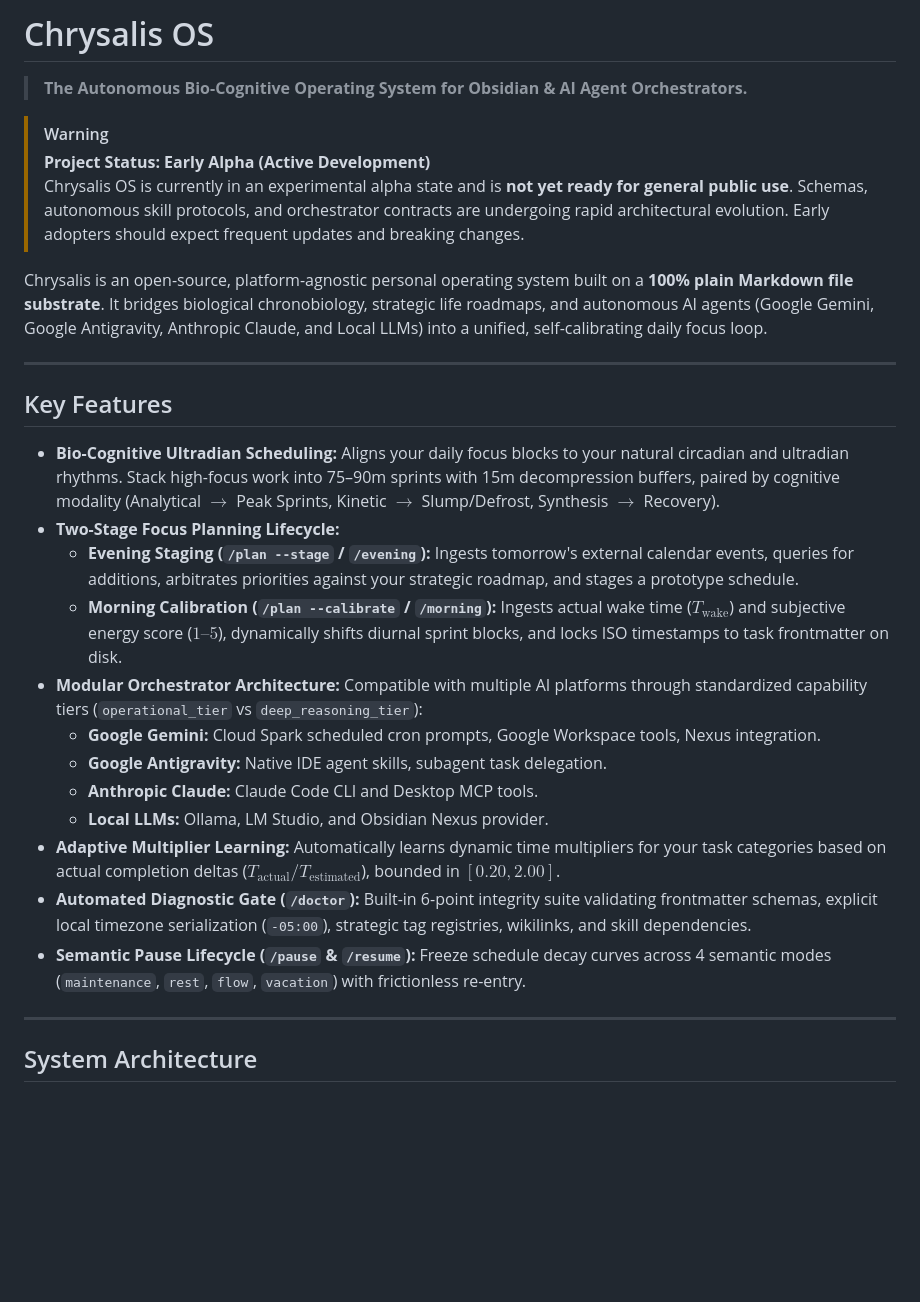
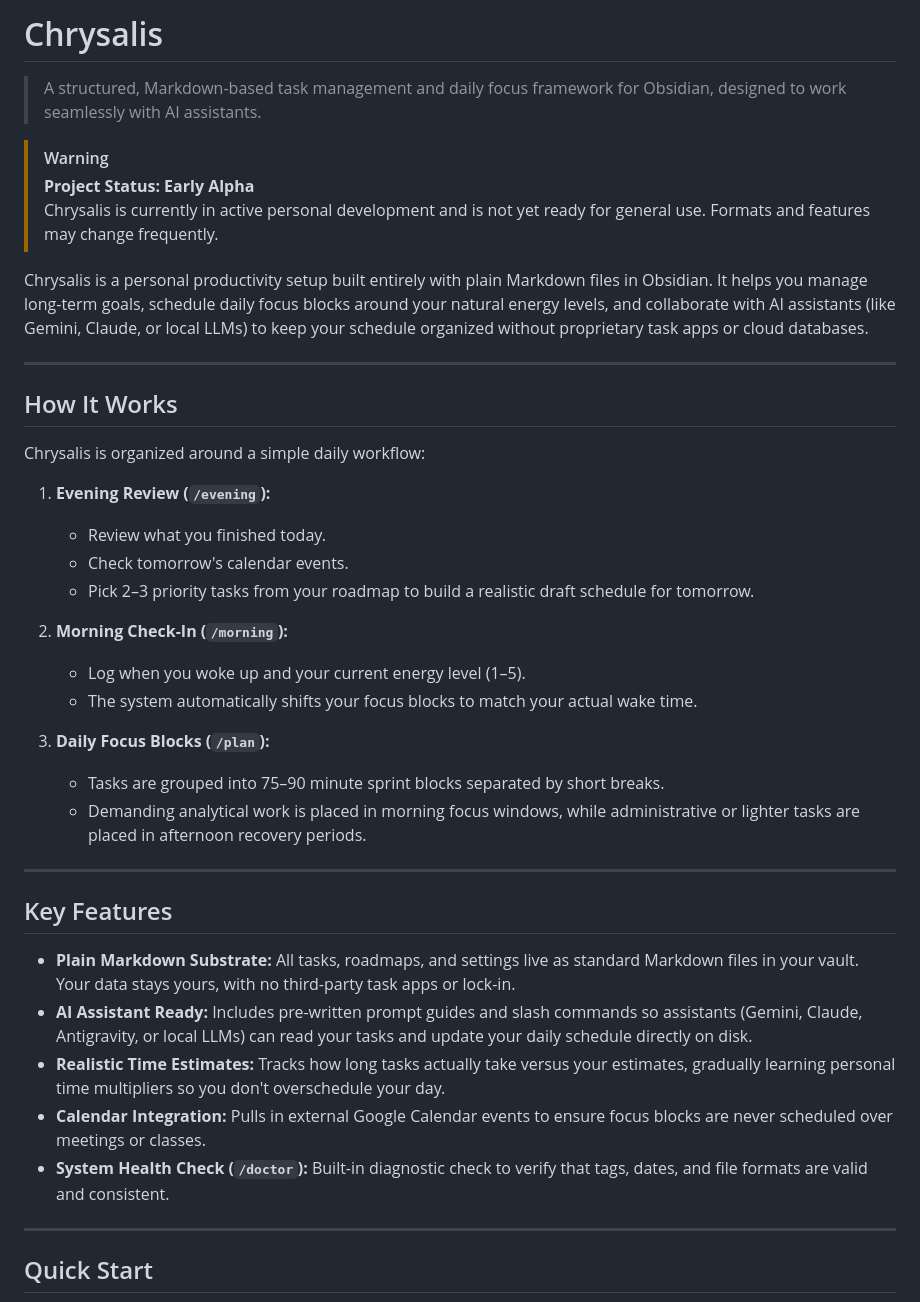
Before and after one commit to tama-gucci/chrysalis, a Markdown page: README.md, the part around one of its changes. Rendered like a GitHub page; blank space fills up the shorter version.

Commit message:
docs: simplify README with clear utilitarian language

```diff
--- a/README.md
+++ b/README.md
@@ -1,31 +1,43 @@
-# Chrysalis OS
+# Chrysalis
 
-> **The Autonomous Bio-Cognitive Operating System for Obsidian & AI Agent Orchestrators.**
+> A structured, Markdown-based task management and daily focus framework for Obsidian, designed to work seamlessly with AI assistants.
 
 > [!WARNING]
-> **Project Status: Early Alpha (Active Development)**
-> Chrysalis OS is currently in an experimental alpha state and is **not yet ready for general public use**. Schemas, autonomous skill protocols, and orchestrator contracts are undergoing rapid architectural evolution. Early adopters should expect frequent updates and breaking changes.
+> **Project Status: Early Alpha**
+> Chrysalis is currently in active personal development and is not yet ready for general use. Formats and features may change frequently.
 
-Chrysalis is an open-source, platform-agnostic personal operating system built on a **100% plain Markdown file substrate**. It bridges biological chronobiology, strategic life roadmaps, and autonomous AI agents (Google Gemini, Google Antigravity, Anthropic Claude, and Local LLMs) into a unified, self-calibrating daily focus loop.
+Chrysalis is a personal productivity setup built entirely with plain Markdown files in Obsidian. It helps you manage long-term goals, schedule daily focus blocks around your natural energy levels, and collaborate with AI assistants (like Gemini, Claude, or local LLMs) to keep your schedule organized without proprietary task apps or cloud databases.
+
+---
+
+## How It Works
+
+Chrysalis is organized around a simple daily workflow:
+
+1. **Evening Review (`/evening`):**
+   * Review what you finished today.
+   * Check tomorrow's calendar events.
+   * Pick 2–3 priority tasks from your roadmap to build a realistic draft schedule for tomorrow.
+
+2. **Morning Check-In (`/morning`):**
+   * Log when you woke up and your current energy level (1–5).
+   * The system automatically shifts your focus blocks to match your actual wake time.
+
+3. **Daily Focus Blocks (`/plan`):**
+   * Tasks are grouped into 75–90 minute sprint blocks separated by short breaks.
+   * Demanding analytical work is placed in morning focus windows, while administrative or lighter tasks are placed in afternoon recovery periods.
 
 ---
 
 ## Key Features
 
-* **Bio-Cognitive Ultradian Scheduling:** Aligns your daily focus blocks to your natural circadian and ultradian rhythms. Stack high-focus work into 75–90m sprints with 15m decompression buffers, paired by cognitive modality (Analytical $\to$ Peak Sprints, Kinetic $\to$ Slump/Defrost, Synthesis $\to$ Recovery).
-* **Two-Stage Focus Planning Lifecycle:**
-  * **Evening Staging (`/plan --stage` / `/evening`):** Ingests tomorrow's external calendar events, queries for additions, arbitrates priorities against your strategic roadmap, and stages a prototype schedule.
-  * **Morning Calibration (`/plan --calibrate` / `/morning`):** Ingests actual wake time ($T_{\text{wake}}$) and subjective energy score ($1–5$), dynamically shifts diurnal sprint blocks, and locks ISO timestamps to task frontmatter on disk.
-* **Modular Orchestrator Architecture:** Compatible with multiple AI platforms through standardized capability tiers (`operational_tier` vs `deep_reasoning_tier`):
-  * **Google Gemini:** Cloud Spark scheduled cron prompts, Google Workspace tools, Nexus integration.
-  * **Google Antigravity:** Native IDE agent skills, subagent task delegation.
-  * **Anthropic Claude:** Claude Code CLI and Desktop MCP tools.
-  * **Local LLMs:** Ollama, LM Studio, and Obsidian Nexus provider.
-* **Adaptive Multiplier Learning:** Automatically learns dynamic time multipliers for your task categories based on actual completion deltas ($T_{\text{actual}} / T_{\text{estimated}}$), bounded in $[0.20, 2.00]$.
-* **Automated Diagnostic Gate (`/doctor`):** Built-in 6-point integrity suite validating frontmatter schemas, explicit local timezone serialization (`-05:00`), strategic tag registries, wikilinks, and skill dependencies.
-* **Semantic Pause Lifecycle (`/pause` & `/resume`):** Freeze schedule decay curves across 4 semantic modes (`maintenance`, `rest`, `flow`, `vacation`) with frictionless re-entry.
+* **Plain Markdown Substrate:** All tasks, roadmaps, and settings live as standard Markdown files in your vault. Your data stays yours, with no third-party task apps or lock-in.
+* **AI Assistant Ready:** Includes pre-written prompt guides and slash commands so assistants (Gemini, Claude, Antigravity, or local LLMs) can read your tasks and update your daily schedule directly on disk.
+* **Realistic Time Estimates:** Tracks how long tasks actually take versus your estimates, gradually learning personal time multipliers so you don't overschedule your day.
+* **Calendar Integration:** Pulls in external Google Calendar events to ensure focus blocks are never scheduled over meetings or classes.
+* **System Health Check (`/doctor`):** Built-in diagnostic check to verify that tags, dates, and file formats are valid and consistent.
 
 ---
 
-## System Architecture
+## Quick Start
 
```
Also changed, not shown: other parts of README.md (+27 -71 lines).
